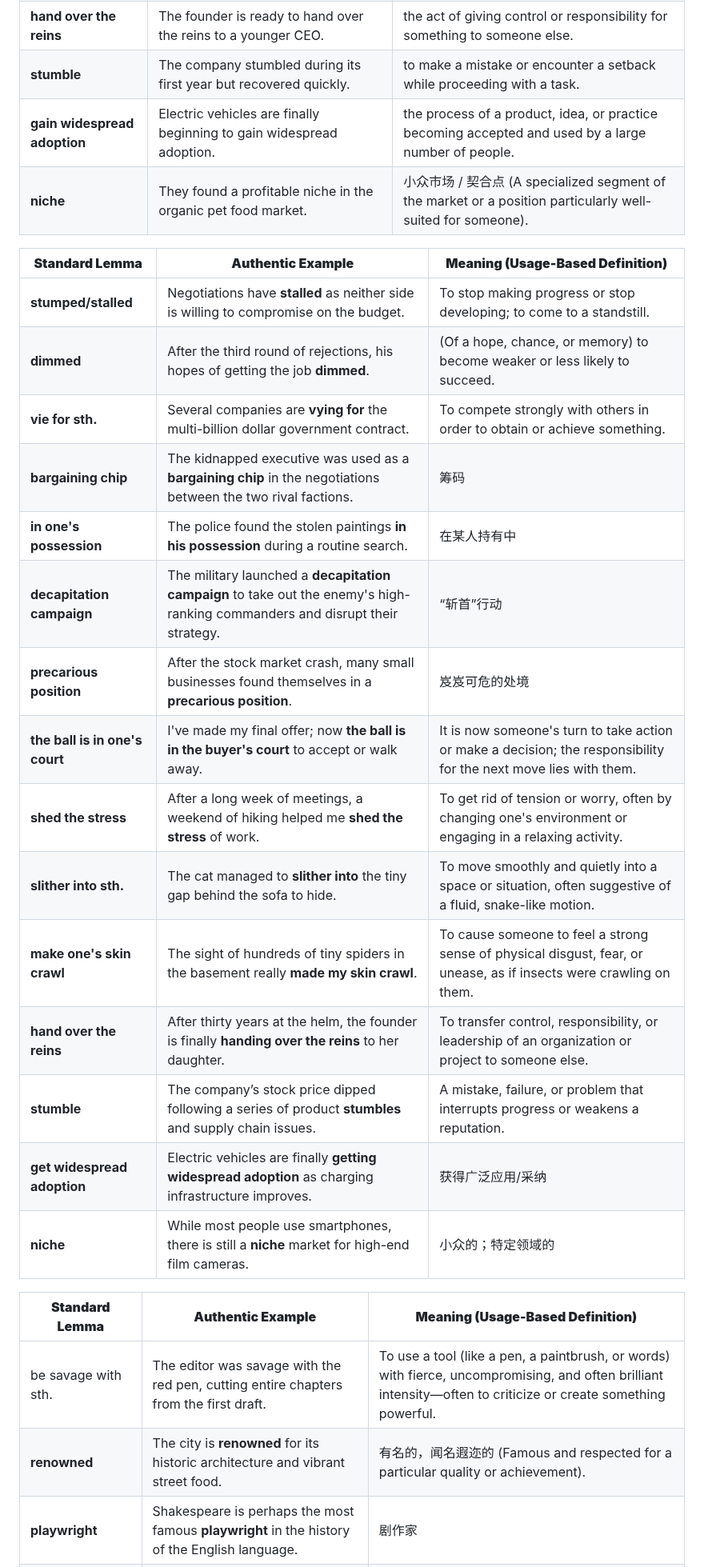
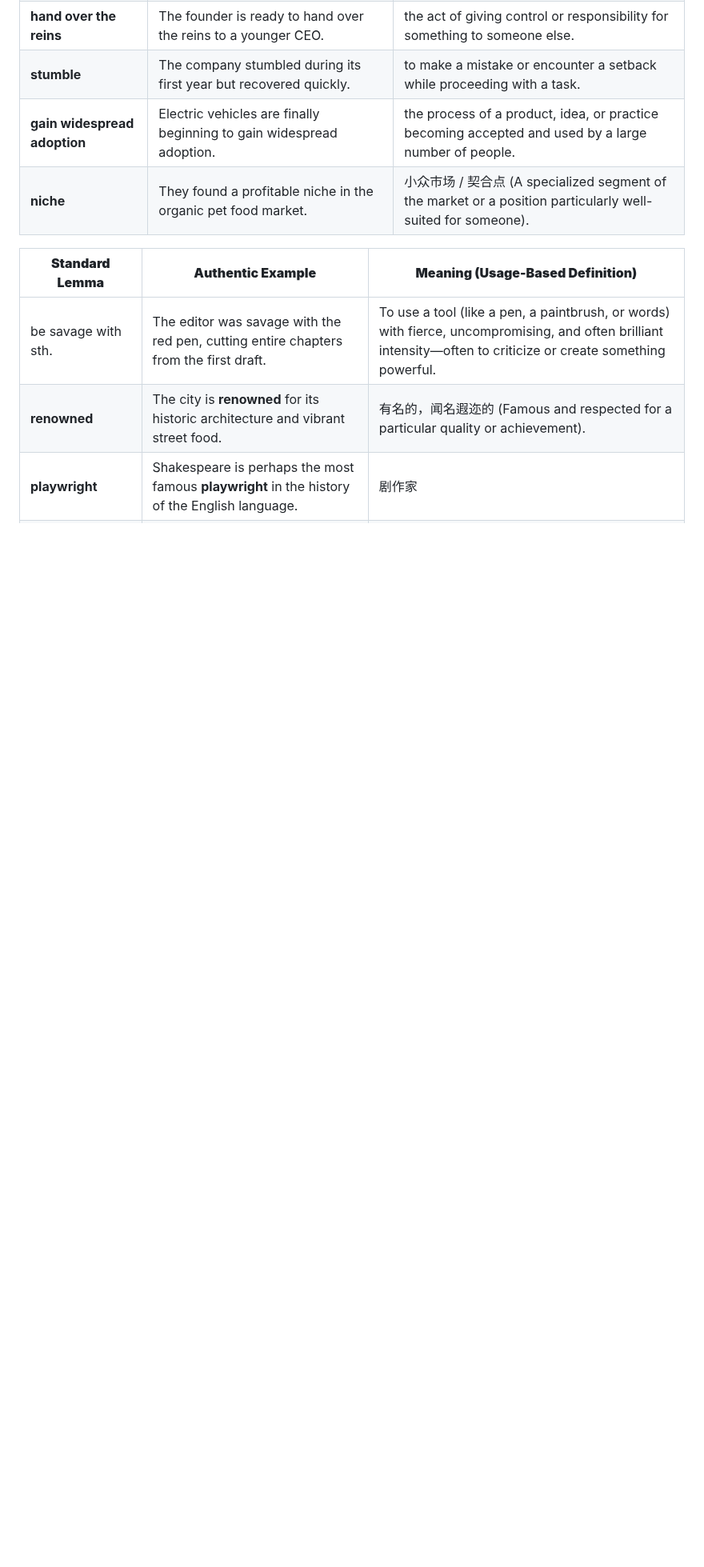
Before and after one commit to xjyssg/english-learning, a Markdown page: 生词本.md, the part around one of its changes. Shown at 80% size. GitHub-like rendering; blank space fills up the shorter version.

Commit message:
vault backup: 2026-04-28 22:22:49

```diff
--- a/生词本.md
+++ b/生词本.md
@@ -20,23 +20,7 @@
 
 
 
-| **Standard Lemma**             | **Authentic Example**                                                                                                         | **Meaning (Usage-Based Definition)**                                                                               |
-| ------------------------------ | ----------------------------------------------------------------------------------------------------------------------------- | ------------------------------------------------------------------------------------------------------------------ |
-| **stumped/stalled**            | Negotiations have **stalled** as neither side is willing to compromise on the budget.                                         | To stop making progress or stop developing; to come to a standstill.                                               |
-| **dimmed**                     | After the third round of rejections, his hopes of getting the job **dimmed**.                                                 | (Of a hope, chance, or memory) to become weaker or less likely to succeed.                                         |
-| **vie for sth.**               | Several companies are **vying for** the multi-billion dollar government contract.                                             | To compete strongly with others in order to obtain or achieve something.                                           |
-| **bargaining chip**            | The kidnapped executive was used as a **bargaining chip** in the negotiations between the two rival factions.                 | 筹码                                                                                                                 |
-| **in one's possession**        | The police found the stolen paintings **in his possession** during a routine search.                                          | 在某人持有中                                                                                                             |
-| **decapitation campaign**      | The military launched a **decapitation campaign** to take out the enemy's high-ranking commanders and disrupt their strategy. | “斩首”行动                                                                                                             |
-| **precarious position**        | After the stock market crash, many small businesses found themselves in a **precarious position**.                            | 岌岌可危的处境                                                                                                            |
-| **the ball is in one's court** | I've made my final offer; now **the ball is in the buyer's court** to accept or walk away.                                    | It is now someone's turn to take action or make a decision; the responsibility for the next move lies with them.   |
-| **shed the stress**            | After a long week of meetings, a weekend of hiking helped me **shed the stress** of work.                                     | To get rid of tension or worry, often by changing one's environment or engaging in a relaxing activity.            |
-| **slither into sth.**          | The cat managed to **slither into** the tiny gap behind the sofa to hide.                                                     | To move smoothly and quietly into a space or situation, often suggestive of a fluid, snake-like motion.            |
-| **make one's skin crawl**      | The sight of hundreds of tiny spiders in the basement really **made my skin crawl**.                                          | To cause someone to feel a strong sense of physical disgust, fear, or unease, as if insects were crawling on them. |
-| **hand over the reins**        | After thirty years at the helm, the founder is finally **handing over the reins** to her daughter.                            | To transfer control, responsibility, or leadership of an organization or project to someone else.                  |
-| **stumble**                    | The company’s stock price dipped following a series of product **stumbles** and supply chain issues.                          | A mistake, failure, or problem that interrupts progress or weakens a reputation.                                   |
-| **get widespread adoption**    | Electric vehicles are finally **getting widespread adoption** as charging infrastructure improves.                            | 获得广泛应用/采纳                                                                                                          |
-| **niche**                      | While most people use smartphones, there is still a **niche** market for high-end film cameras.                               | 小众的；特定领域的                                                                                                          |
+
 
 | **Standard Lemma**         | **Authentic Example**                                                                             | **Meaning (Usage-Based Definition)**                                                                                                                           |
 | -------------------------- | ------------------------------------------------------------------------------------------------- | -------------------------------------------------------------------------------------------------------------------------------------------------------------- |
```
Also changed, not shown: other parts of 生词本.md (+3 -3 lines).
